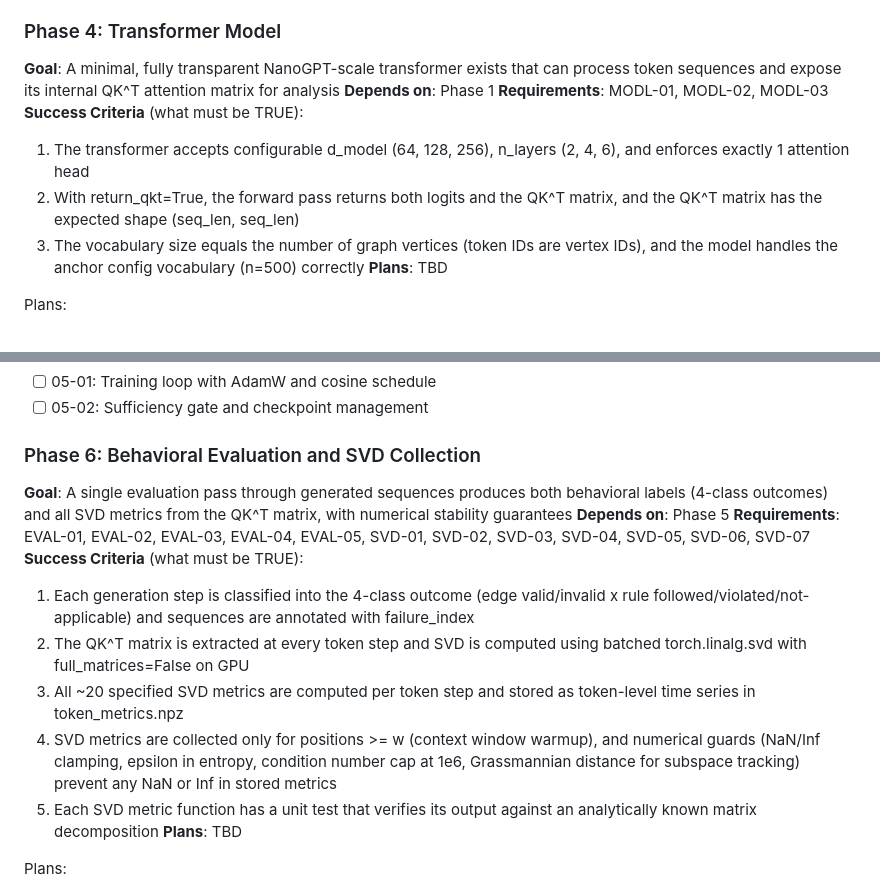
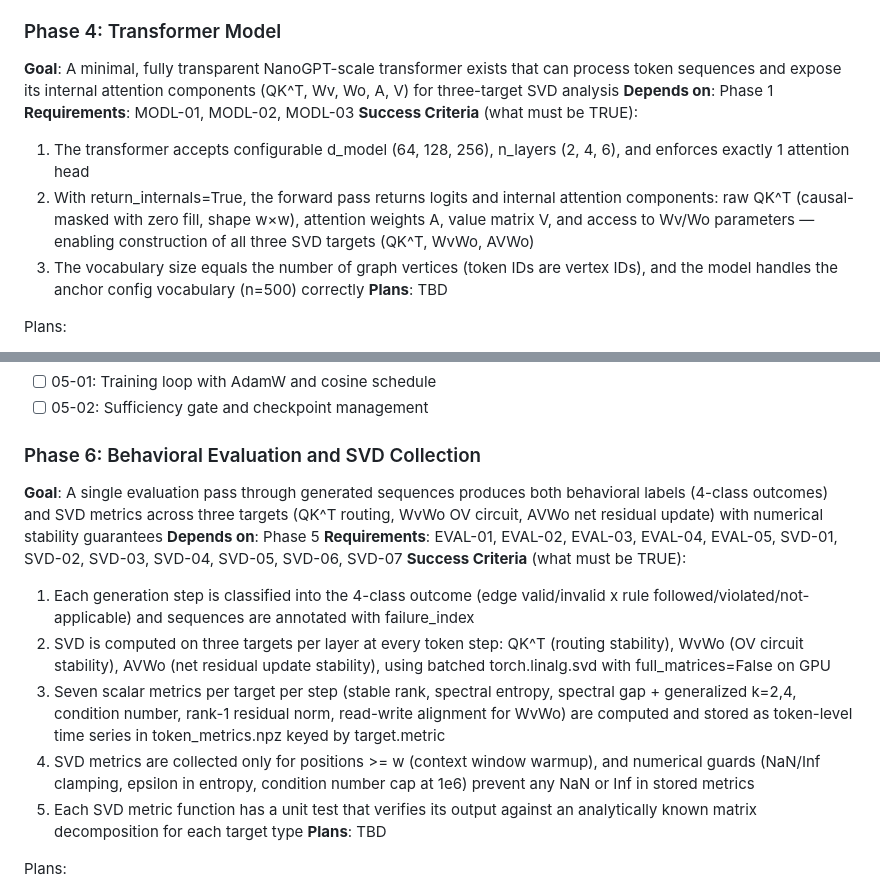
Before and after one commit to ParkerWilliams/dcsbm-transformer, a Markdown page: .planning/ROADMAP.md, 2 parts joined by grey strips. Rendered like a GitHub page.

```diff
--- a/.planning/ROADMAP.md
+++ b/.planning/ROADMAP.md
@@ -74,12 +74,12 @@ Plans:
 - [ ] 03-02-PLAN.md — Corpus assembly: train/eval split, validation, NPZ storage, and walk caching
 
 ### Phase 4: Transformer Model
-**Goal**: A minimal, fully transparent NanoGPT-scale transformer exists that can process token sequences and expose its internal QK^T attention matrix for analysis
+**Goal**: A minimal, fully transparent NanoGPT-scale transformer exists that can process token sequences and expose its internal attention components (QK^T, Wv, Wo, A, V) for three-target SVD analysis
 **Depends on**: Phase 1
 **Requirements**: MODL-01, MODL-02, MODL-03
 **Success Criteria** (what must be TRUE):
   1. The transformer accepts configurable d_model (64, 128, 256), n_layers (2, 4, 6), and enforces exactly 1 attention head
-  2. With return_qkt=True, the forward pass returns both logits and the QK^T matrix, and the QK^T matrix has the expected shape (seq_len, seq_len)
+  2. With return_internals=True, the forward pass returns logits and internal attention components: raw QK^T (causal-masked with zero fill, shape w×w), attention weights A, value matrix V, and access to Wv/Wo parameters — enabling construction of all three SVD targets (QK^T, WvWo, AVWo)
   3. The vocabulary size equals the number of graph vertices (token IDs are vertex IDs), and the model handles the anchor config vocabulary (n=500) correctly
 **Plans**: TBD
 
@@ -103,15 +103,15 @@ Plans:
 - [ ] 05-02: Sufficiency gate and checkpoint management
 
 ### Phase 6: Behavioral Evaluation and SVD Collection
-**Goal**: A single evaluation pass through generated sequences produces both behavioral labels (4-class outcomes) and all SVD metrics from the QK^T matrix, with numerical stability guarantees
+**Goal**: A single evaluation pass through generated sequences produces both behavioral labels (4-class outcomes) and SVD metrics across three targets (QK^T routing, WvWo OV circuit, AVWo net residual update) with numerical stability guarantees
 **Depends on**: Phase 5
 **Requirements**: EVAL-01, EVAL-02, EVAL-03, EVAL-04, EVAL-05, SVD-01, SVD-02, SVD-03, SVD-04, SVD-05, SVD-06, SVD-07
 **Success Criteria** (what must be TRUE):
   1. Each generation step is classified into the 4-class outcome (edge valid/invalid x rule followed/violated/not-applicable) and sequences are annotated with failure_index
-  2. The QK^T matrix is extracted at every token step and SVD is computed using batched torch.linalg.svd with full_matrices=False on GPU
-  3. All ~20 specified SVD metrics are computed per token step and stored as token-level time series in token_metrics.npz
-  4. SVD metrics are collected only for positions >= w (context window warmup), and numerical guards (NaN/Inf clamping, epsilon in entropy, condition number cap at 1e6, Grassmannian distance for subspace tracking) prevent any NaN or Inf in stored metrics
-  5. Each SVD metric function has a unit test that verifies its output against an analytically known matrix decomposition
+  2. SVD is computed on three targets per layer at every token step: QK^T (routing stability), WvWo (OV circuit stability), AVWo (net residual update stability), using batched torch.linalg.svd with full_matrices=False on GPU
+  3. Seven scalar metrics per target per step (stable rank, spectral entropy, spectral gap + generalized k=2,4, condition number, rank-1 residual norm, read-write alignment for WvWo) are computed and stored as token-level time series in token_metrics.npz keyed by target.metric
+  4. SVD metrics are collected only for positions >= w (context window warmup), and numerical guards (NaN/Inf clamping, epsilon in entropy, condition number cap at 1e6) prevent any NaN or Inf in stored metrics
+  5. Each SVD metric function has a unit test that verifies its output against an analytically known matrix decomposition for each target type
 **Plans**: TBD
 
 Plans:
```
Also changed, not shown: .planning/REQUIREMENTS.md (+6 -6 lines), 1 other file.
